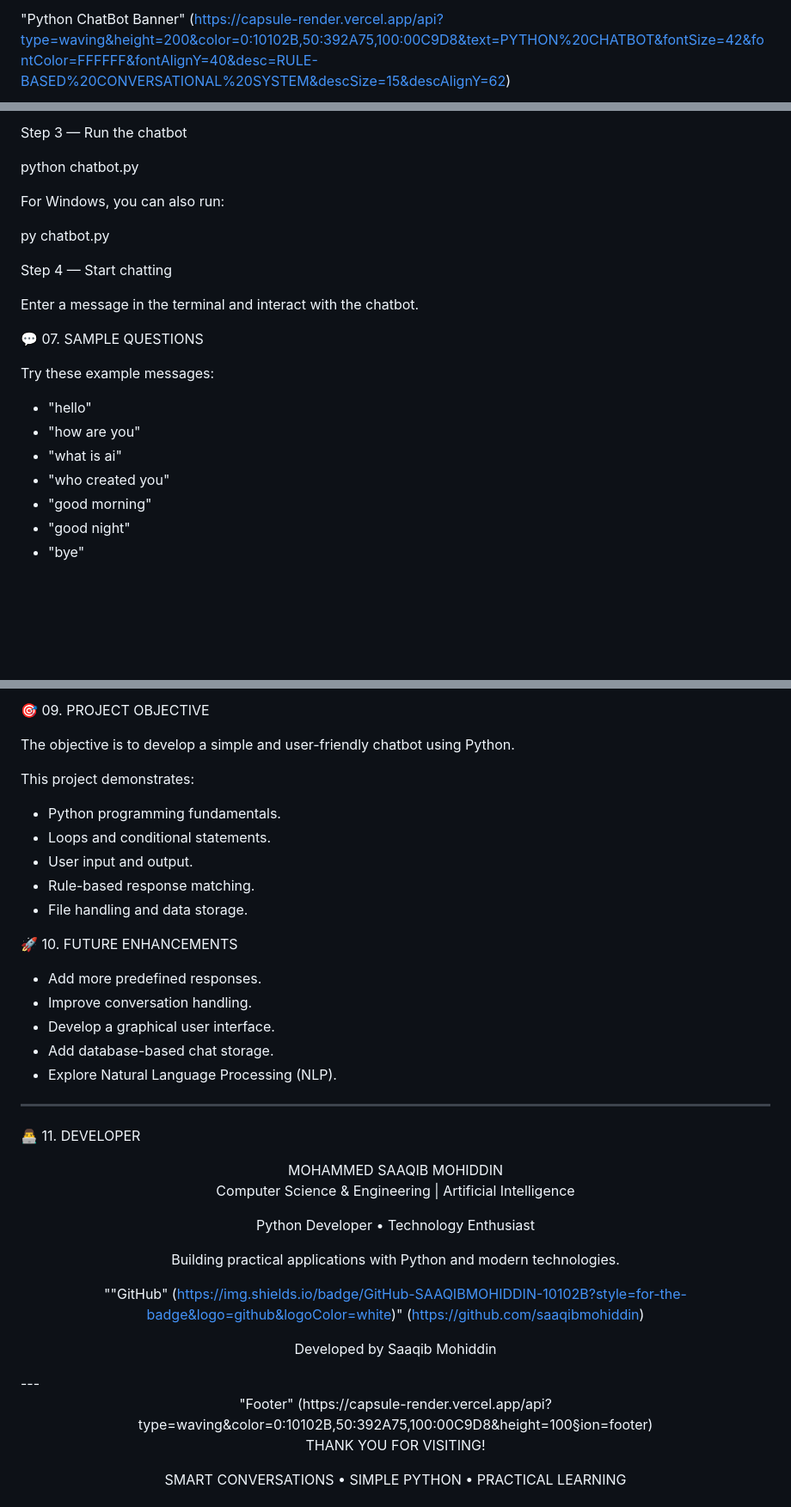
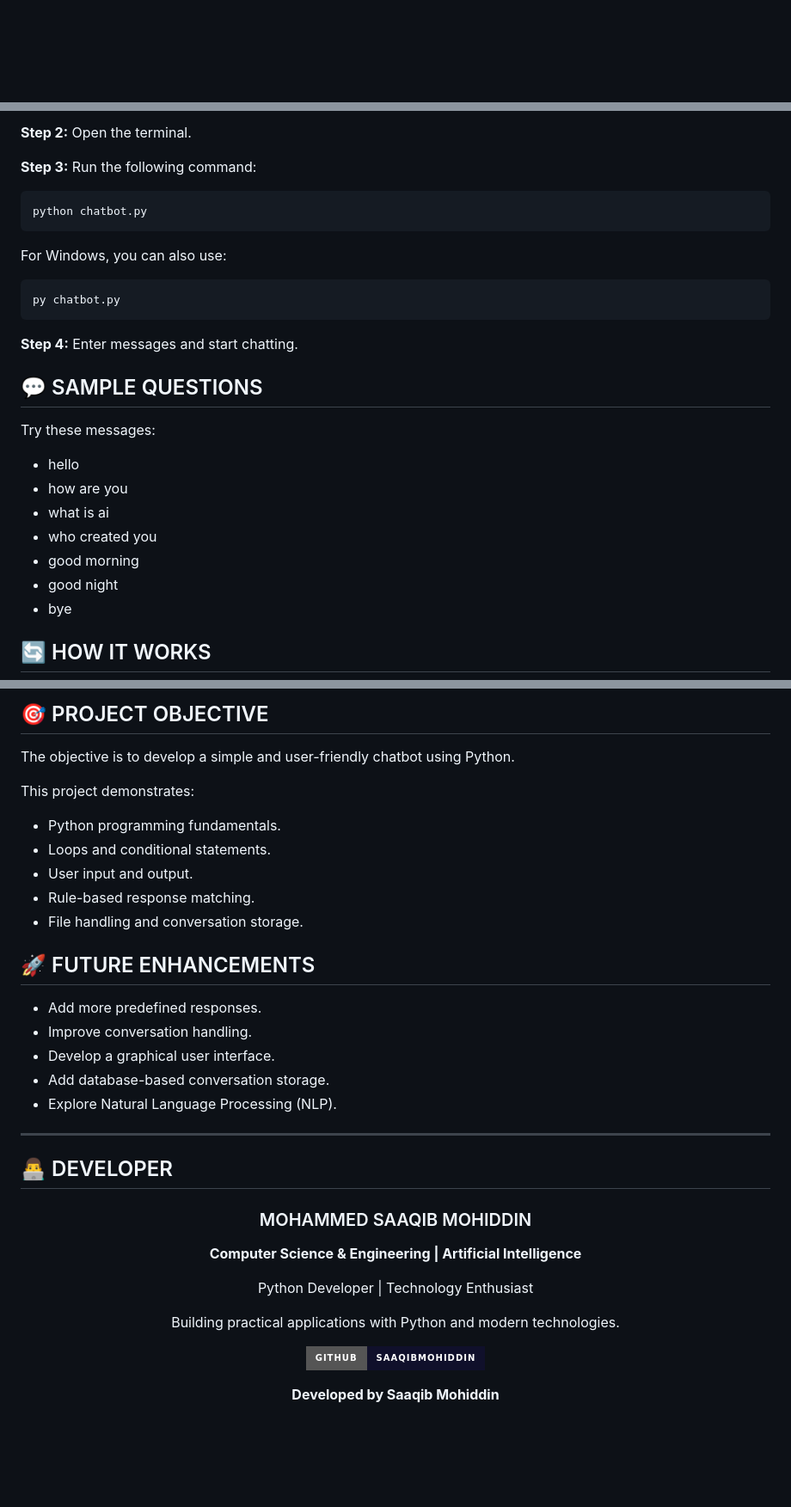
Before and after one commit to saaqibmohiddin/Python-ChatBot, a Markdown page: README.md, 3 parts joined by grey strips. Shown at 86% size. Rendered like a GitHub page; badges without logos; blank space fills up the shorter version.

````diff
--- a/README.md
+++ b/README.md
@@ -1,2 +1 @@
-"Python ChatBot Banner" (https://capsule-render.vercel.app/api?type=waving&height=200&color=0:10102B,50:392A75,100:00C9D8&text=PYTHON%20CHATBOT&fontSize=42&fontColor=FFFFFF&fontAlignY=40&desc=RULE-BASED%20CONVERSATIONAL%20SYSTEM&descSize=15&descAlignY=62)
 
@@ -77,25 +91,31 @@ Step 2 — Open the terminal
 
-Step 3 — Run the chatbot
+**Step 2:** Open the terminal.
 
+**Step 3:** Run the following command:
+
+```bash
 python chatbot.py
+```
 
-For Windows, you can also run:
+For Windows, you can also use:
 
+```bash
 py chatbot.py
+```
 
-Step 4 — Start chatting
+**Step 4:** Enter messages and start chatting.
 
-Enter a message in the terminal and interact with the chatbot.
+## 💬 SAMPLE QUESTIONS
 
-💬 07. SAMPLE QUESTIONS
+Try these messages:
 
-Try these example messages:
+- hello
+- how are you
+- what is ai
+- who created you
+- good morning
+- good night
+- bye
 
-- "hello"
-- "how are you"
-- "what is ai"
-- "who created you"
-- "good morning"
-- "good night"
-- "bye"
+## 🔄 HOW IT WORKS
 
@@ -123,5 +143,5 @@ flowchart TD
 
-🎯 09. PROJECT OBJECTIVE
+## 🎯 PROJECT OBJECTIVE
 
 The objective is to develop a simple and user-friendly chatbot using Python.
 
@@ -131,38 +151,32 @@ This project demonstrates:
 - Loops and conditional statements.
 - User input and output.
 - Rule-based response matching.
-- File handling and data storage.
+- File handling and conversation storage.
 
-🚀 10. FUTURE ENHANCEMENTS
+## 🚀 FUTURE ENHANCEMENTS
 
 - Add more predefined responses.
 - Improve conversation handling.
 - Develop a graphical user interface.
-- Add database-based chat storage.
+- Add database-based conversation storage.
 - Explore Natural Language Processing (NLP).
 
 ---
 
-👨‍💻 11. DEVELOPER
+## 👨‍💻 DEVELOPER
 
-<div align="center">MOHAMMED SAAQIB MOHIDDIN
+<div align="center">
 
-Computer Science & Engineering | Artificial Intelligence
+### MOHAMMED SAAQIB MOHIDDIN
 
-Python Developer • Technology Enthusiast
+**Computer Science & Engineering | Artificial Intelligence**
+
+Python Developer | Technology Enthusiast
 
 Building practical applications with Python and modern technologies.
 
-""GitHub" (https://img.shields.io/badge/GitHub-SAAQIBMOHIDDIN-10102B?style=for-the-badge&logo=github&logoColor=white)" (https://github.com/saaqibmohiddin)
+[![GitHub](https://img.shields.io/badge/GITHUB-SAAQIBMOHIDDIN-10102B?style=for-the-badge&logo=github&logoColor=white)](https://github.com/saaqibmohiddin)
 
-Developed by Saaqib Mohiddin
-
-</div>---
-
-<div align="center">"Footer" (https://capsule-render.vercel.app/api?type=waving&color=0:10102B,50:392A75,100:00C9D8&height=100&section=footer)
-
- THANK YOU FOR VISITING!
-
-SMART CONVERSATIONS • SIMPLE PYTHON • PRACTICAL LEARNING
+**Developed by Saaqib Mohiddin**
 
 </div>
````
Also changed, not shown: other parts of README.md (+78 -51 lines).
